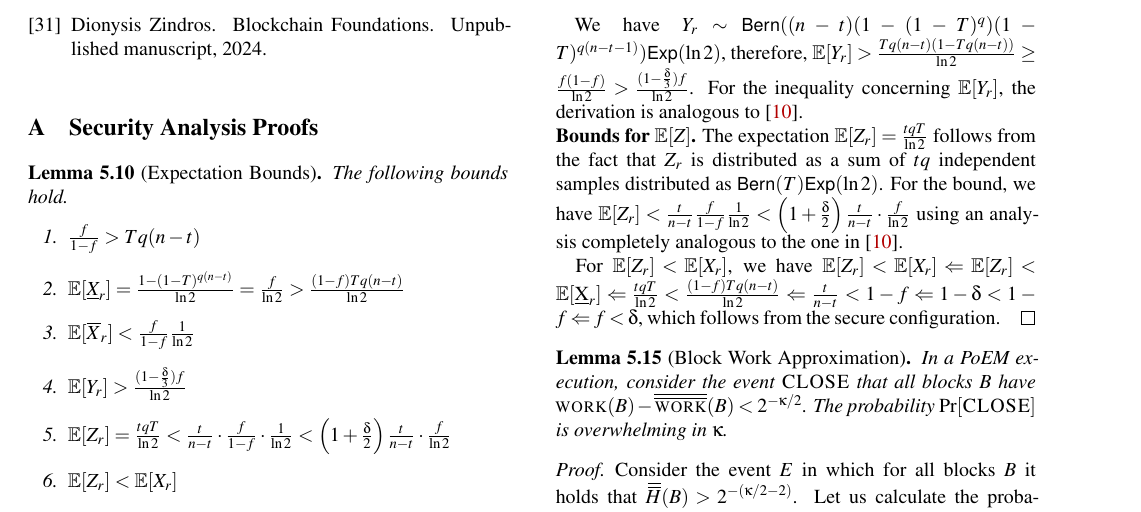
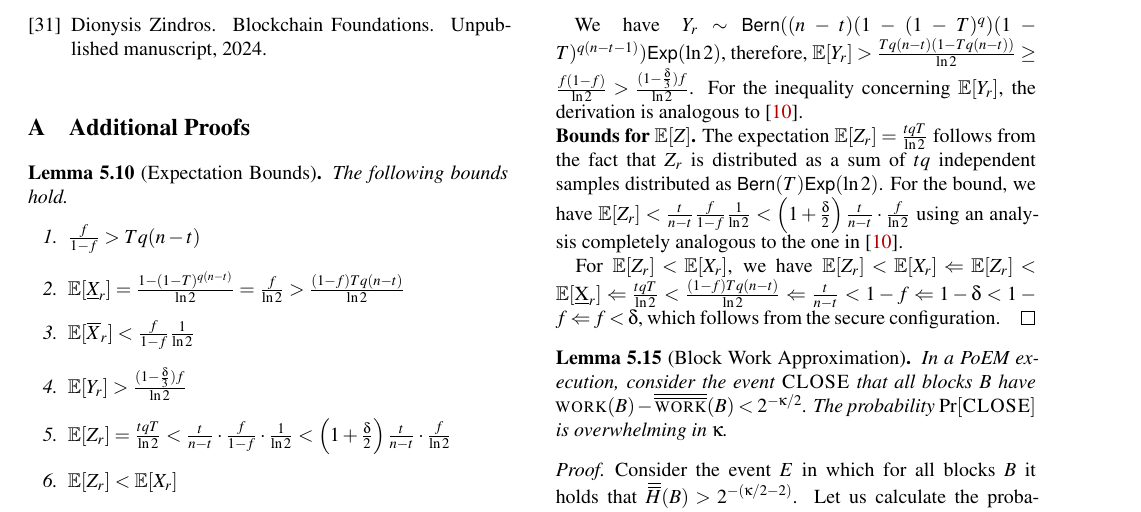
Before and after one commit to commonprefix/poem, a LaTeX paper (poem.tex, which reads app-analysis.tex): part of page 16 of 23, cut so that both start at the same text. Compiled offline with XeLaTeX; a LaTeX package or settings file that is missing is left out.

Commit message:
rename appendix section to Additional Proofs

```diff
--- a/app-analysis.tex
+++ b/app-analysis.tex
@@ -1,4 +1,4 @@
-\section{Security Analysis Proofs}\label{app:proofs}
+\section{Additional Proofs}\label{app:proofs}
 
 \restateExpectationBounds*
 \begin{proof}
```
